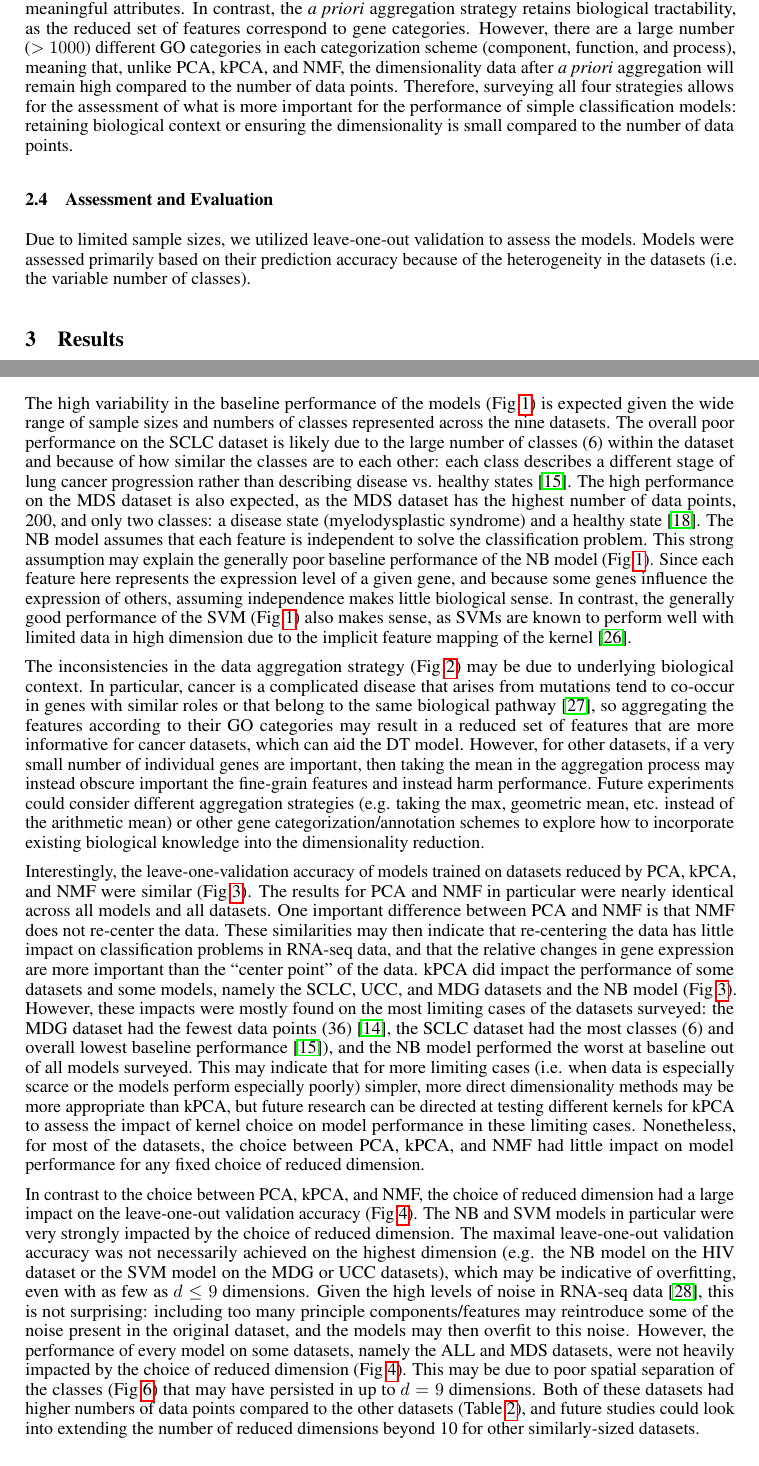
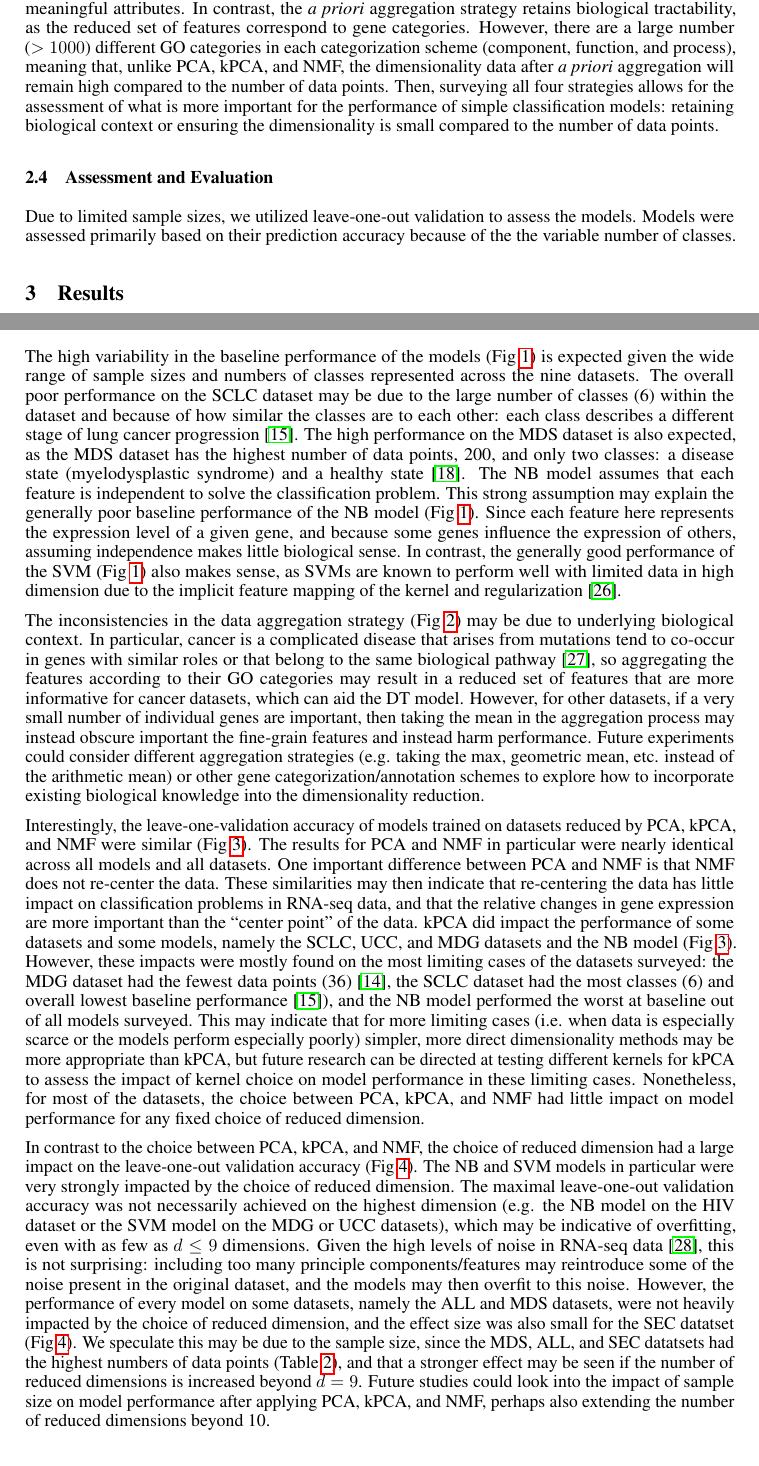
Before and after one commit to nolan-middleton/CPT_S-Group-Project-Fall-2025, a LaTeX paper (Deliverables/Report.tex): two parts of pages 4 and 8 of 13, joined at a grey line, cut so that both start at the same text. Compiled offline with pdfLaTeX.

```diff
--- a/Deliverables/Report.tex
+++ b/Deliverables/Report.tex
@@ -18,7 +18,7 @@
 \usepackage{tabulary} % For word-wrapping in tables
 \usepackage{graphicx} % They don't include graphicx by default either!
 
-\title{Survey of Dimensionality Reduction Techniques and their Applications for RNA-seq Data}
+\title{Survey of Dimensionality Reduction Techniques and their Applications for Classifying Disease State in Human RNA-seq Data}
 
 \author{%
 	Nels Blair \\
@@ -124,11 +122,11 @@
 
 The other three dimensionality reduction techniques we applied were PCA, kPCA, and NMF, which are all commonly utilized in biological contexts. Briefly, PCA maintains only the components of the data that account for the highest variation, choosing directions . kPCA exploits the fact that PCA can be calculated with only the inner product and utilizes the ``kernel trick'' (here, the RBF kernel was used), and NMF decomposes the data matrix into two lower-dimensional matrices whose products approximate the original data matrix in a way that, unlike PCA and kPCA, does not re-center the data but can only be approximated (up to 200 iterations were allowed for convergence during implementation). These three techniques were implemented via \texttt{scikit-learn}. \cite{ScikitLearn} The dimension of the datasets were reduced to $d=2,3,4,5,6,7,8,9$ with each of these methods to allow for visualization ($d=2$) and to encompass a range of dimensionalities whilst keeping the dimensionality \char`~one order of magnitude below the number of data points.
 
-A key disadvantage of many traditional dimensionality reduction strategies, including PCA, kPCA, and NMF, is that they obscure the original context of the features. Here, initially, the features correspond directly to biologically-tractable information: each feature represents a gene. However, the reduced set of features after applying PCA, kPCA, or NMF no longer correspond to biologically meaningful attributes. In contrast, the {\itshape a priori} aggregation strategy retains biological tractability, as the reduced set of features correspond to gene categories. However, there are a large number ($>1000$) different GO categories in each categorization scheme (component, function, and process), meaning that, unlike PCA, kPCA, and NMF, the dimensionality data after {\itshape a priori} aggregation will remain high compared to the number of data points. Therefore, surveying all four strategies allows for the assessment of what is more important for the performance of simple classification models: retaining biological context or ensuring the dimensionality is small compared to the number of data points.
+A key disadvantage of many traditional dimensionality reduction strategies, including PCA, kPCA, and NMF, is that they obscure the original context of the features. Here, initially, the features correspond directly to biologically-tractable information: each feature represents a gene. However, the reduced set of features after applying PCA, kPCA, or NMF no longer correspond to biologically meaningful attributes. In contrast, the {\itshape a priori} aggregation strategy retains biological tractability, as the reduced set of features correspond to gene categories. However, there are a large number ($>1000$) different GO categories in each categorization scheme (component, function, and process), meaning that, unlike PCA, kPCA, and NMF, the dimensionality data after {\itshape a priori} aggregation will remain high compared to the number of data points. Then, surveying all four strategies allows for the assessment of what is more important for the performance of simple classification models: retaining biological context or ensuring the dimensionality is small compared to the number of data points.
 
 \subsection{Assessment and Evaluation}
 
-Due to limited sample sizes, we utilized leave-one-out validation to assess the models. Models were assessed primarily based on their prediction accuracy because of the heterogeneity in the datasets (i.e. the variable number of classes).
+Due to limited sample sizes, we utilized leave-one-out validation to assess the models. Models were assessed primarily based on their prediction accuracy because of the the variable number of classes.
 
 \section{Results}
 
@@ -185,11 +183,11 @@
 
 \section{Discussion}
 
-The high variability in the baseline performance of the models (Fig \ref{baseline-fig}) is expected given the wide range of sample sizes and numbers of classes represented across the nine datasets. The overall poor performance on the SCLC dataset is likely due to the large number of classes (6) within the dataset and because of how similar the classes are to each other: each class describes a different stage of lung cancer progression rather than describing disease vs. healthy states \cite{SCLC_paper}. The high performance on the MDS dataset is also expected, as the MDS dataset has the highest number of data points, 200, and only two classes: a disease state (myelodysplastic syndrome) and a healthy state \cite{MDS_paper}. The NB model assumes that each feature is independent to solve the classification problem. This strong assumption may explain the generally poor baseline performance of the NB model (Fig \ref{baseline-fig}). Since each feature here represents the expression level of a given gene, and because some genes influence the expression of others, assuming independence makes little biological sense. In contrast, the generally good performance of the SVM (Fig \ref{baseline-fig}) also makes sense, as SVMs are known to perform well with limited data in high dimension due to the implicit feature mapping of the kernel \cite{SVM_chapter}.
+The high variability in the baseline performance of the models (Fig \ref{baseline-fig}) is expected given the wide range of sample sizes and numbers of classes represented across the nine datasets. The overall poor performance on the SCLC dataset may be due to the large number of classes (6) within the dataset and because of how similar the classes are to each other: each class describes a different stage of lung cancer progression \cite{SCLC_paper}. The high performance on the MDS dataset is also expected, as the MDS dataset has the highest number of data points, 200, and only two classes: a disease state (myelodysplastic syndrome) and a healthy state \cite{MDS_paper}. The NB model assumes that each feature is independent to solve the classification problem. This strong assumption may explain the generally poor baseline performance of the NB model (Fig \ref{baseline-fig}). Since each feature here represents the expression level of a given gene, and because some genes influence the expression of others, assuming independence makes little biological sense. In contrast, the generally good performance of the SVM (Fig \ref{baseline-fig}) also makes sense, as SVMs are known to perform well with limited data in high dimension due to the implicit feature mapping of the kernel and regularization \cite{SVM_chapter}.
 
 The inconsistencies in the data aggregation strategy (Fig \ref{aggr-fig}) may be due to underlying biological context. In particular, cancer is a complicated disease that arises from mutations tend to co-occur in genes with similar roles or that belong to the same biological pathway \cite{CancerPaper}, so aggregating the features according to their GO categories may result in a reduced set of features that are more informative for cancer datasets, which can aid the DT model. However, for other datasets, if a very small number of individual genes are important, then taking the mean in the aggregation process may instead obscure important the fine-grain features and instead harm performance. Future experiments could consider different aggregation strategies (e.g. taking the max, geometric mean, etc. instead of the arithmetic mean) or other gene categorization/annotation schemes to explore how to incorporate existing biological knowledge into the dimensionality reduction.
 
 Interestingly, the leave-one-validation accuracy of models trained on datasets reduced by PCA, kPCA, and NMF were similar (Fig \ref{linear-summary-fig}). The results for PCA and NMF in particular were nearly identical across all models and all datasets. One important difference between PCA and NMF is that NMF does not re-center the data. These similarities may then indicate that re-centering the data has little impact on classification problems in RNA-seq data, and that the relative changes in gene expression are more important than the ``center point'' of the data. kPCA did impact the performance of some datasets and some models, namely the SCLC, UCC, and MDG datasets and the NB model (Fig \ref{linear-summary-fig}). However, these impacts were mostly found on the most limiting cases of the datasets surveyed: the MDG dataset had the fewest data points (36) \cite{MDG_paper}, the SCLC dataset had the most classes (6) and overall lowest baseline performance \cite{SCLC_paper}), and the NB model performed the worst at baseline out of all models surveyed. This may indicate that for more limiting cases (i.e. when data is especially scarce or the models perform especially poorly) simpler, more direct dimensionality methods may be more appropriate than kPCA, but future research can be directed at testing different kernels for kPCA to assess the impact of kernel choice on model performance in these limiting cases. Nonetheless, for most of the datasets, the choice between PCA, kPCA, and NMF had little impact on model performance for any fixed choice of reduced dimension.
 
-In contrast to the choice between PCA, kPCA, and NMF, the choice of reduced dimension had a large impact on the leave-one-out validation accuracy (Fig \ref{PCA-summary-fig}). The NB and SVM models in particular were very strongly impacted by the choice of reduced dimension. The maximal leave-one-out validation accuracy was not necessarily achieved on the highest dimension (e.g. the NB model on the HIV dataset or the SVM model on the MDG or UCC datasets), which may be indicative of overfitting, even with as few as $d\leq9$ dimensions. Given the high levels of noise in RNA-seq data \cite{NoisePaper}, this is not surprising: including too many principle components/features may reintroduce some of the noise present in the original dataset, and the models may then overfit to this noise. However, the performance of every model on some datasets, namely the ALL and MDS datasets, were not heavily impacted by the choice of reduced dimension (Fig \ref{PCA-summary-fig}). This may be due to poor spatial separation of the classes (Fig \ref{MDS-ALL-fig}) that may have persisted in up to $d=9$ dimensions. Both of these datasets had higher numbers of data points compared to the other datasets (Table \ref{datasets-table}), and future studies could look into extending the number of reduced dimensions beyond 10 for other similarly-sized datasets.
+In contrast to the choice between PCA, kPCA, and NMF, the choice of reduced dimension had a large impact on the leave-one-out validation accuracy (Fig \ref{PCA-summary-fig}). The NB and SVM models in particular were very strongly impacted by the choice of reduced dimension. The maximal leave-one-out validation accuracy was not necessarily achieved on the highest dimension (e.g. the NB model on the HIV dataset or the SVM model on the MDG or UCC datasets), which may be indicative of overfitting, even with as few as $d\leq9$ dimensions. Given the high levels of noise in RNA-seq data \cite{NoisePaper}, this is not surprising: including too many principle components/features may reintroduce some of the noise present in the original dataset, and the models may then overfit to this noise. However, the performance of every model on some datasets, namely the ALL and MDS datasets, were not heavily impacted by the choice of reduced dimension, and the effect size was also small for the SEC datatset (Fig \ref{PCA-summary-fig}). We speculate this may be due to the sample size, since the MDS, ALL, and SEC datatsets had the highest numbers of data points (Table \ref{datasets-table}), and that a stronger effect may be seen if the number of reduced dimensions is increased beyond $d=9$. Future studies could look into the impact of sample size on model performance after applying PCA, kPCA, and NMF, perhaps also extending the number of reduced dimensions beyond 10.
 
```
Also changed, not shown: Deliverables/Report.pdf, Deliverables/Report.tex (14 more changed lines), 2 other files.
